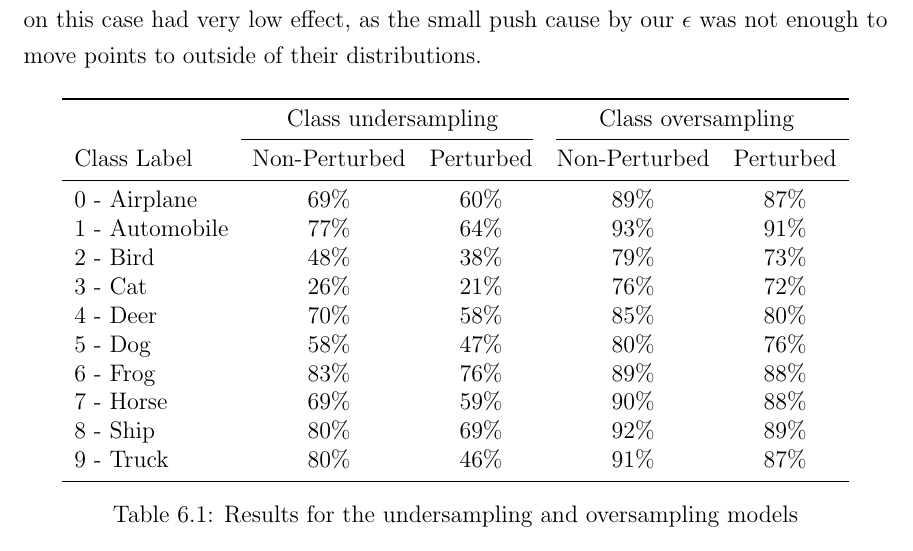
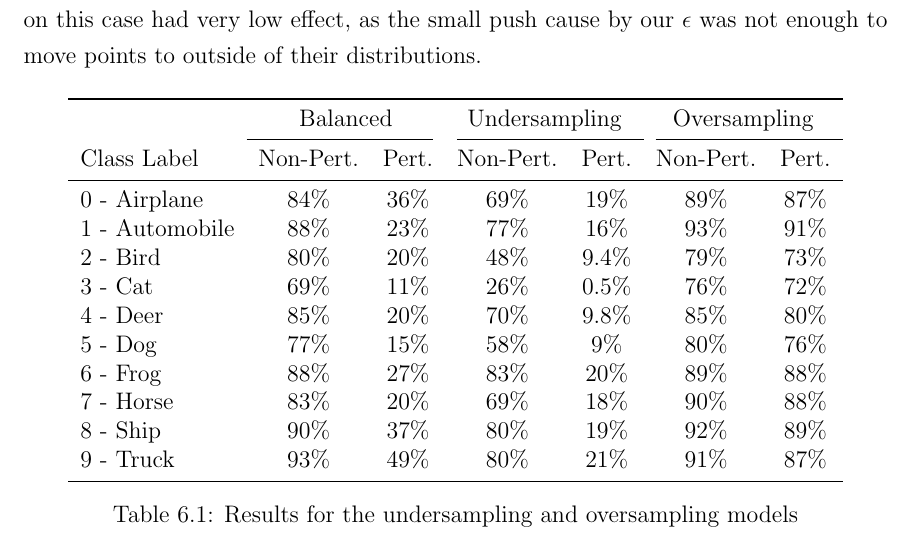
Before and after one commit to rafaelpossas/dnn-adversarial, a LaTeX thesis (Thesis/final/ociamthesismain.tex, which reads Thesis/final/chapter6.tex): part of page 43 of 51, cut so that both start at the same text. Compiled offline with pdfLaTeX.

Commit message:
Changing table values

```diff
--- a/Thesis/final/chapter6.tex
+++ b/Thesis/final/chapter6.tex
@@ -25,31 +25,29 @@ The adversarial test shows this results from two perspectives. Firstly, on the c
 \begin{table}[H]
 	\centering
 
-	\begin{tabular}{lcccc}
+	\begin{tabular}{lcccccc}
 		\toprule
-		&\multicolumn{2}{c}{Class undersampling}
-		&
-		\multicolumn{2}{c}{Class oversampling} \\\cmidrule(r){2-3}\cmidrule(l){4-5}
-		Class Label &Non-Perturbed& Perturbed    & Non-Perturbed & Perturbed      \\
+		&\multicolumn{2}{c}{Balanced}
+		&\multicolumn{2}{c}{Undersampling}
+		&\multicolumn{2}{c}{Oversampling}
+		\\\cmidrule(r){2-3}\cmidrule(l){4-5}\cmidrule(l){6-7}
+		Class Label &Non-Pert. &Pert. &Non-Pert. &Pert. &Non-Pert. &Pert.      \\
 		\midrule
-		0 - Airplane &69\%& 60\%    & 89\% &87\%      \\
-		1 - Automobile &77\%& 64\%    & 93\% &91\%      \\
-		2 - Bird &48\%& 38\%    & 79\% &73\%      \\
-		3 - Cat &26\%& 21\%    & 76\% &72\%      \\
-		4 - Deer &70\%& 58\%    & 85\% &80\%      \\
-		5 - Dog &58\%& 47\%    & 80\% &76\%      \\
-		6 - Frog &83\%& 76\%    & 89\% &88\%      \\
-		7 - Horse &69\%& 59\%    & 90\% &88\%      \\
-		8 - Ship &80\%& 69\%    & 92\% &89\%      \\
-		9 - Truck &80\%& 46\%    & 91\% &87\%      \\
+		0 - Airplane &84\%& 36\% &69\%& 19\%    & 89\% &87\%      \\
+		1 - Automobile &88\%& 23\% &77\%& 16\%    & 93\% &91\%      \\
+		2 - Bird &80\%& 20\% &48\%& 9.4\%    & 79\% &73\%      \\
+		3 - Cat &69\%& 11\% &26\%& 0.5\%    & 76\% &72\%      \\
+		4 - Deer &85\%& 20\% &70\%& 9.8\%    & 85\% &80\%      \\
+		5 - Dog &77\%& 15\% &58\%& 9\%    & 80\% &76\%      \\
+		6 - Frog &88\%& 27\% &83\%& 20\%    & 89\% &88\%      \\
+		7 - Horse &83\%& 20\% &69\%& 18\%    & 90\% &88\%      \\
+		8 - Ship &90\%& 37\% &80\%& 19\%    & 92\% &89\%      \\
+		9 - Truck &93\%& 49\% &80\%& 21\%    & 91\% &87\%      \\
 		\bottomrule
 	\end{tabular}
 	\caption{Results for the undersampling and oversampling models}
 	\label{tbl:results}
 \end{table}
-
-
-
 
 \section{Overlapping distributions}
 When objects in the dataset already have distributions that are very clear to one another the effects of adversarial seems to be stronger. Figure ~\ref{fig:conf_matrix_full} shows that for the pairs Cat/Dog and Automobile/Truck, misclassification naturally happens towards one another due to similarities in their feature space \cite{stanford2016}. On this case, our experiment shows that the adversarial attack intensifies the property by increasing the number on which one class is picked over another. This property gives interesting insights, as it shows that the gradient sign is really navigating around the target class distribution and when a overlap occurs it becomes easier to create an adversarial.
```
Also changed, not shown: 7 other files.
